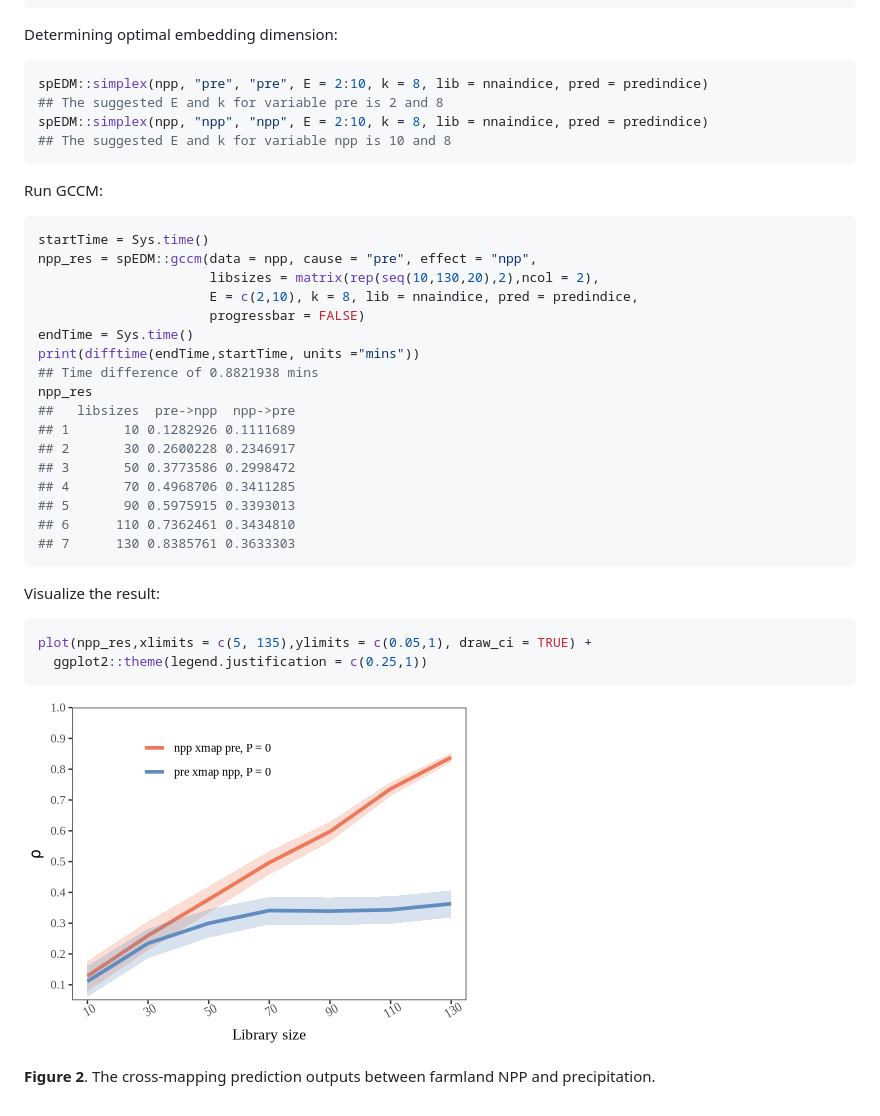
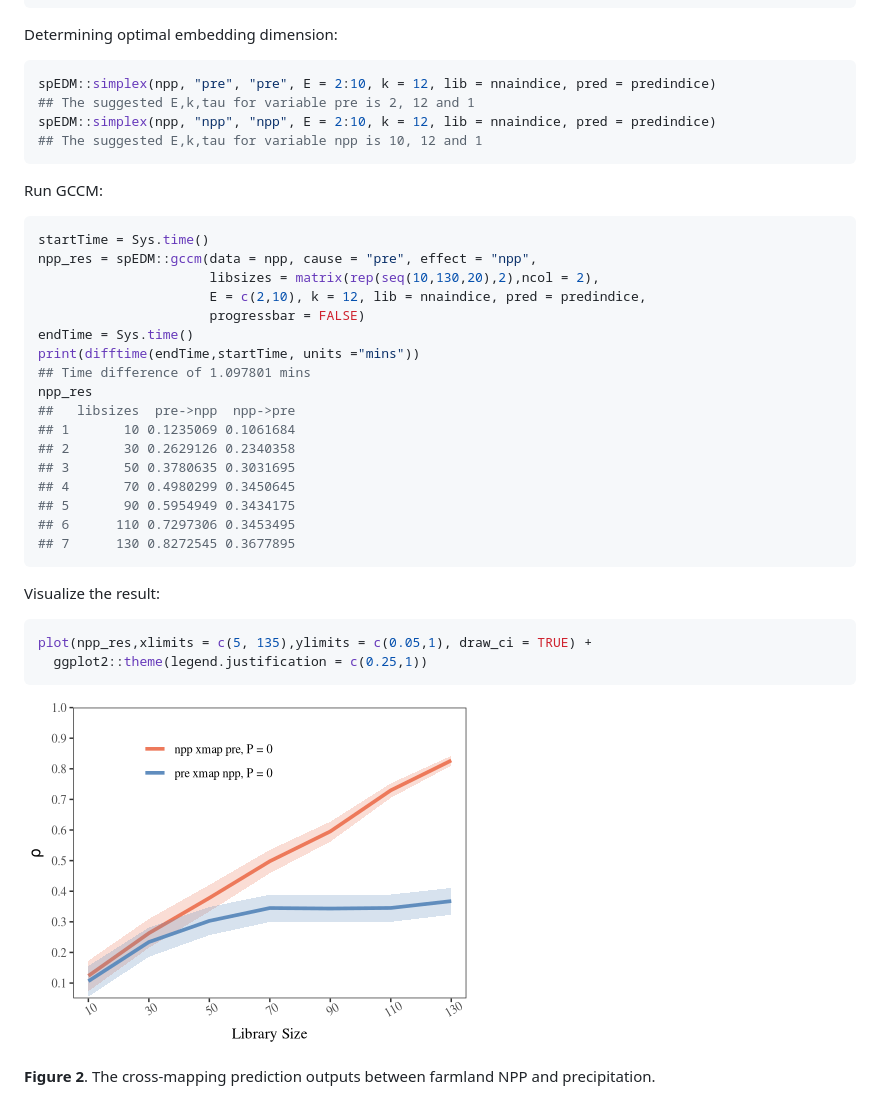
Before and after one commit to stscl/spEDM, a Markdown page: articles/GCCM.md, the part around the change printed below. GitHub-like rendering; pictures changed too: reference/figures/gccm/fig2-1.png.

````diff
--- a/articles/GCCM.md
+++ b/articles/GCCM.md
@@ -227,10 +227,10 @@ predindice = nnaindice[indices,]
 Determining optimal embedding dimension:
 
 ``` r
-spEDM::simplex(npp, "pre", "pre", E = 2:10, k = 8, lib = nnaindice, pred = predindice)
-## The suggested E and k for variable pre is 2 and 8
-spEDM::simplex(npp, "npp", "npp", E = 2:10, k = 8, lib = nnaindice, pred = predindice)
-## The suggested E and k for variable npp is 10 and 8
+spEDM::simplex(npp, "pre", "pre", E = 2:10, k = 12, lib = nnaindice, pred = predindice)
+## The suggested E,k,tau for variable pre is 2, 12 and 1
+spEDM::simplex(npp, "npp", "npp", E = 2:10, k = 12, lib = nnaindice, pred = predindice)
+## The suggested E,k,tau for variable npp is 10, 12 and 1
 ```
 
 Run GCCM:
@@ -239,20 +239,20 @@ Run GCCM:
 startTime = Sys.time()
 npp_res = spEDM::gccm(data = npp, cause = "pre", effect = "npp",
                       libsizes = matrix(rep(seq(10,130,20),2),ncol = 2),
-                      E = c(2,10), k = 8, lib = nnaindice, pred = predindice,
+                      E = c(2,10), k = 12, lib = nnaindice, pred = predindice,
                       progressbar = FALSE)
 endTime = Sys.time()
 print(difftime(endTime,startTime, units ="mins"))
-## Time difference of 0.8821938 mins
+## Time difference of 1.097801 mins
 npp_res
 ##   libsizes  pre->npp  npp->pre
-## 1       10 0.1282926 0.1111689
-## 2       30 0.2600228 0.2346917
-## 3       50 0.3773586 0.2998472
-## 4       70 0.4968706 0.3411285
-## 5       90 0.5975915 0.3393013
-## 6      110 0.7362461 0.3434810
-## 7      130 0.8385761 0.3633303
+## 1       10 0.1235069 0.1061684
+## 2       30 0.2629126 0.2340358
+## 3       50 0.3780635 0.3031695
+## 4       70 0.4980299 0.3450645
+## 5       90 0.5954949 0.3434175
+## 6      110 0.7297306 0.3453495
+## 7      130 0.8272545 0.3677895
 ```
 
 Visualize the result:
````
Also changed, not shown: other parts of articles/GCCM.md (+20 -20 lines), articles/GPC.md (+62 -62 lines), reference/figures/gccm/fig1-1.png, reference/figures/gpc/fig2-1.png, 8 other files.
